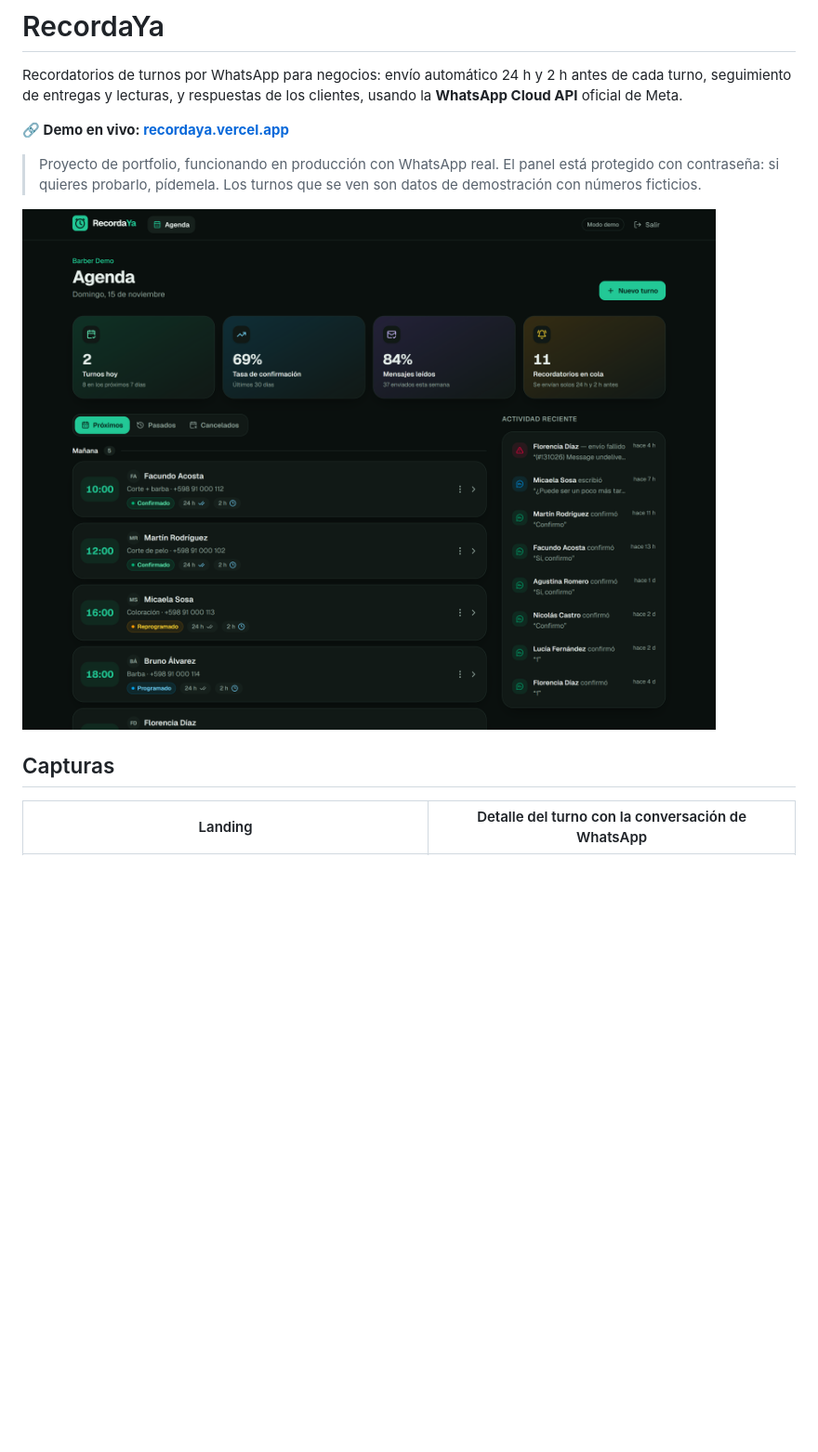
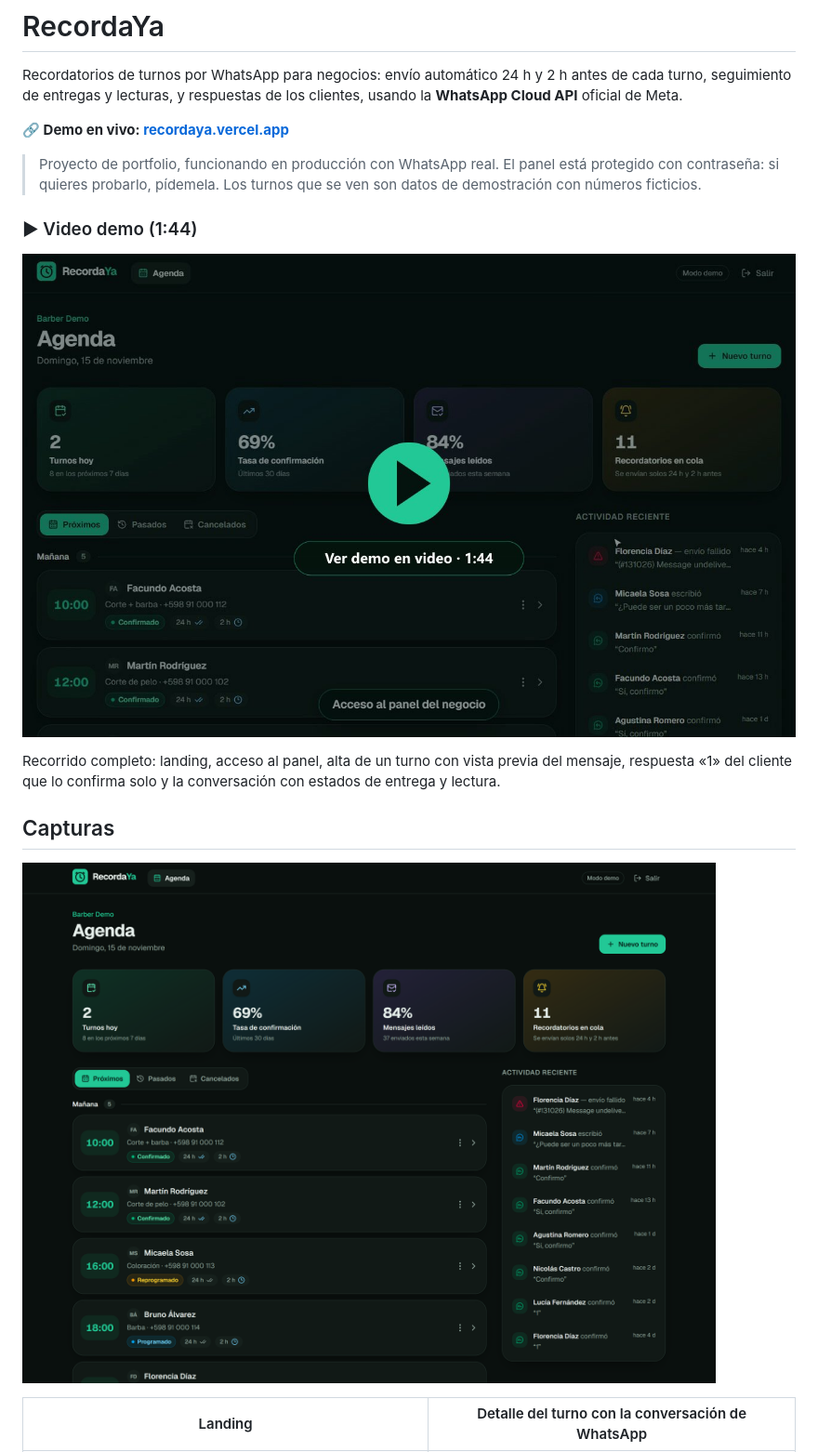
Before and after one commit to victorespanaproyectos/recordaya, a Markdown page: README.md, the part around the change. Shown at 93% size. Rendered like a GitHub page; pictures changed too: docs/demo/recordaya-demo-poster.jpg (added); blank space fills up the shorter version.

Commit message:
docs: video demo en el README
- docs/demo/recordaya-demo.mp4 (1:44): recorrido completo con subtítulos
- Miniatura con botón de play que abre el video
- launch.json: configuraciones locales para capturas y grabación

Co-Authored-By: Claude Opus 5.5 <noreply@anthropic.com>

```diff
--- a/README.md
+++ b/README.md
@@ -6,9 +6,15 @@ Recordatorios de turnos por WhatsApp para negocios: envío automático 24 h y 2
 
 > Proyecto de portfolio, funcionando en producción con WhatsApp real. El panel está protegido con contraseña: si quieres probarlo, pídemela. Los turnos que se ven son datos de demostración con números ficticios.
 
-![Panel de RecordaYa: agenda con métricas y actividad reciente](docs/screenshots/panel.png)
+### ▶ Video demo (1:44)
+
+[![Ver el video demo de RecordaYa](docs/demo/recordaya-demo-poster.jpg)](docs/demo/recordaya-demo.mp4)
+
+Recorrido completo: landing, acceso al panel, alta de un turno con vista previa del mensaje, respuesta «1» del cliente que lo confirma solo y la conversación con estados de entrega y lectura.
 
 ## Capturas
+
+![Panel de RecordaYa: agenda con métricas y actividad reciente](docs/screenshots/panel.png)
 
 | Landing | Detalle del turno con la conversación de WhatsApp |
 | --- | --- |
```
Also changed, not shown: 2 other files.
